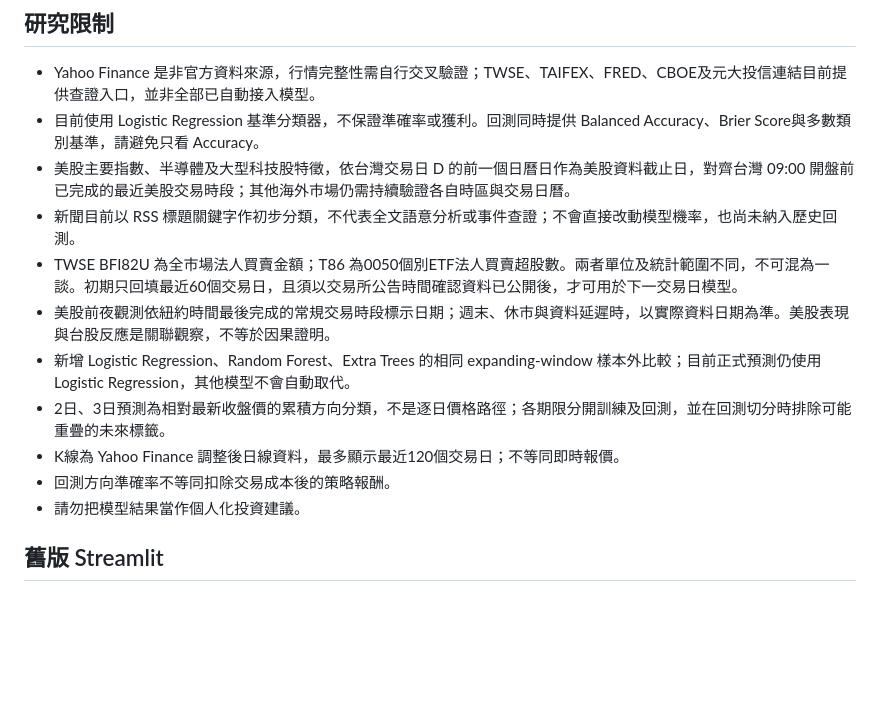
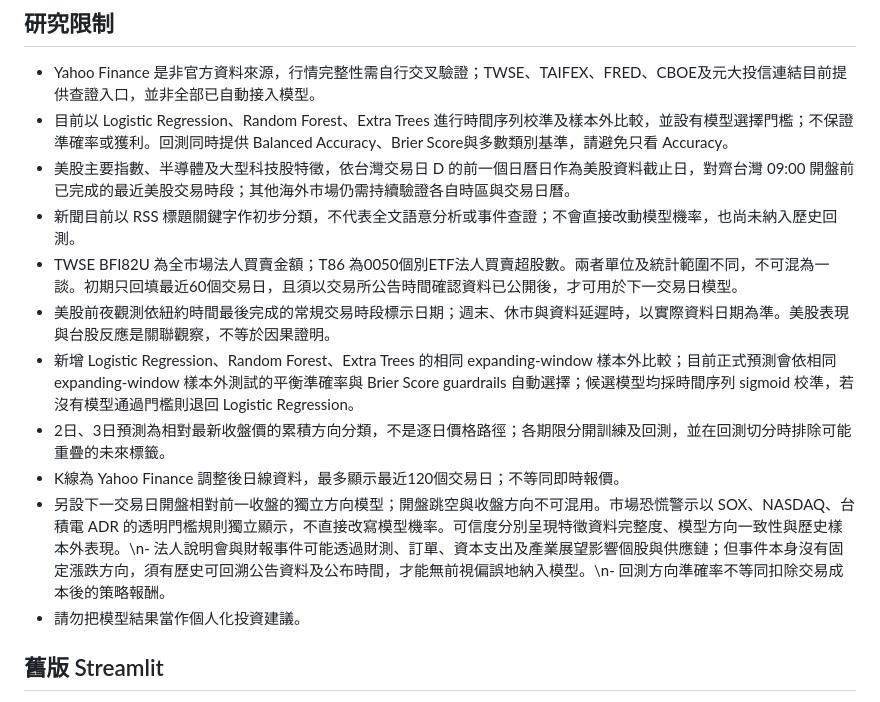
Before and after one commit to wuc361/etf-0050, a Markdown page: README.md, the part around the change. Rendered like a GitHub page; blank space fills up the shorter version.

Commit message:
docs: document risk alerts opening gap model and confidence metrics

```diff
--- a/README.md
+++ b/README.md
@@ -21,15 +21,15 @@
 
 ## 研究限制
 - Yahoo Finance 是非官方資料來源，行情完整性需自行交叉驗證；TWSE、TAIFEX、FRED、CBOE及元大投信連結目前提供查證入口，並非全部已自動接入模型。
-- 目前使用 Logistic Regression 基準分類器，不保證準確率或獲利。回測同時提供 Balanced Accuracy、Brier Score與多數類別基準，請避免只看 Accuracy。
+- 目前以 Logistic Regression、Random Forest、Extra Trees 進行時間序列校準及樣本外比較，並設有模型選擇門檻；不保證準確率或獲利。回測同時提供 Balanced Accuracy、Brier Score與多數類別基準，請避免只看 Accuracy。
 - 美股主要指數、半導體及大型科技股特徵，依台灣交易日 D 的前一個日曆日作為美股資料截止日，對齊台灣 09:00 開盤前已完成的最近美股交易時段；其他海外市場仍需持續驗證各自時區與交易日曆。
 - 新聞目前以 RSS 標題關鍵字作初步分類，不代表全文語意分析或事件查證；不會直接改動模型機率，也尚未納入歷史回測。
 - TWSE BFI82U 為全市場法人買賣金額；T86 為0050個別ETF法人買賣超股數。兩者單位及統計範圍不同，不可混為一談。初期只回填最近60個交易日，且須以交易所公告時間確認資料已公開後，才可用於下一交易日模型。
 - 美股前夜觀測依紐約時間最後完成的常規交易時段標示日期；週末、休市與資料延遲時，以實際資料日期為準。美股表現與台股反應是關聯觀察，不等於因果證明。
-- 新增 Logistic Regression、Random Forest、Extra Trees 的相同 expanding-window 樣本外比較；目前正式預測仍使用 Logistic Regression，其他模型不會自動取代。
+- 新增 Logistic Regression、Random Forest、Extra Trees 的相同 expanding-window 樣本外比較；目前正式預測會依相同 expanding-window 樣本外測試的平衡準確率與 Brier Score guardrails 自動選擇；候選模型均採時間序列 sigmoid 校準，若沒有模型通過門檻則退回 Logistic Regression。
 - 2日、3日預測為相對最新收盤價的累積方向分類，不是逐日價格路徑；各期限分開訓練及回測，並在回測切分時排除可能重疊的未來標籤。
 - K線為 Yahoo Finance 調整後日線資料，最多顯示最近120個交易日；不等同即時報價。
-- 回測方向準確率不等同扣除交易成本後的策略報酬。
+- 另設下一交易日開盤相對前一收盤的獨立方向模型；開盤跳空與收盤方向不可混用。市場恐慌警示以 SOX、NASDAQ、台積電 ADR 的透明門檻規則獨立顯示，不直接改寫模型機率。可信度分別呈現特徵資料完整度、模型方向一致性與歷史樣本外表現。\n- 法人說明會與財報事件可能透過財測、訂單、資本支出及產業展望影響個股與供應鏈；但事件本身沒有固定漲跌方向，須有歷史可回溯公告資料及公布時間，才能無前視偏誤地納入模型。\n- 回測方向準確率不等同扣除交易成本後的策略報酬。
 - 請勿把模型結果當作個人化投資建議。
 
 ## 舊版 Streamlit
```
